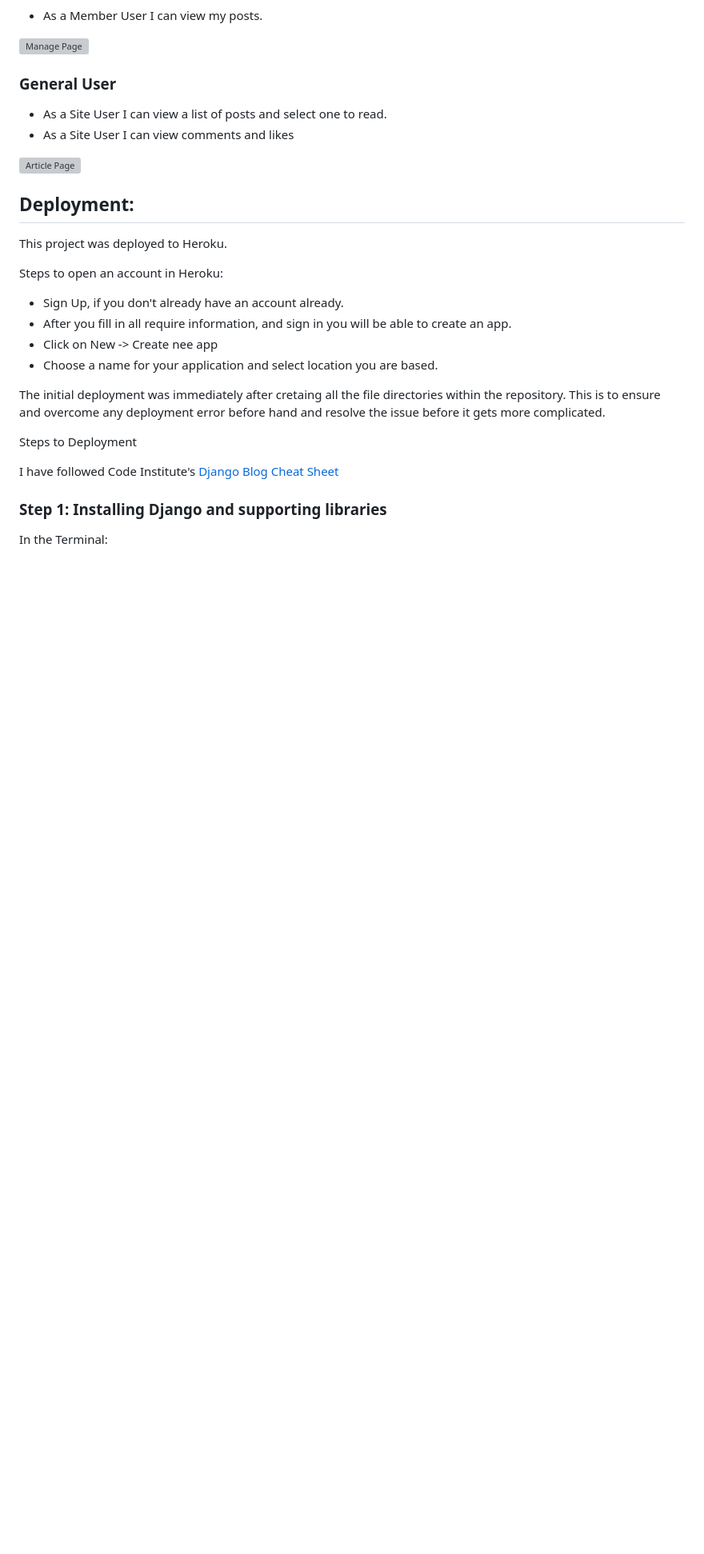
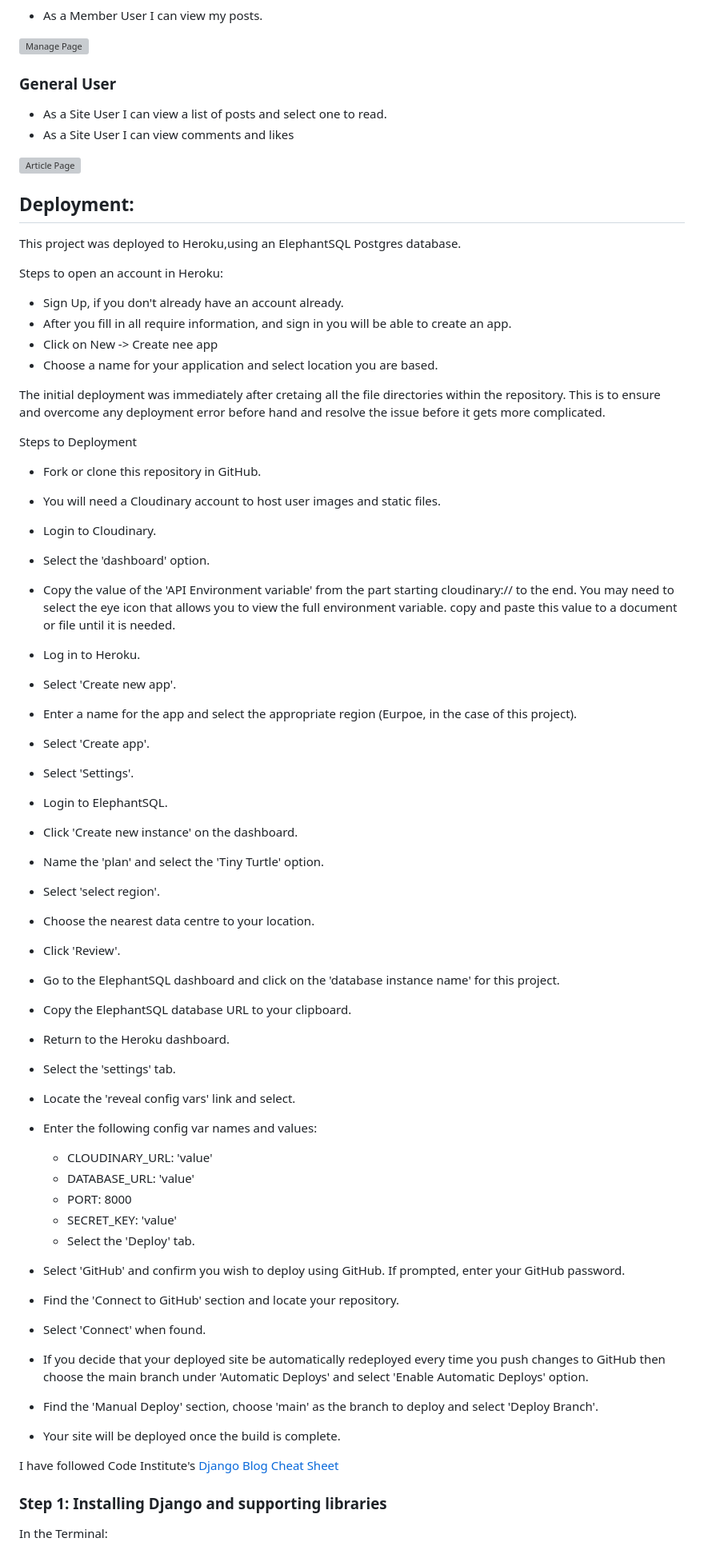
Before and after one commit to ssmi8/The-Running-Club, a Markdown page: README.md, the part around the change printed below. Shown: that part at 80% size. Drawn GitHub-style; blank space fills up the shorter version; grey boxes are pictures that could not be loaded.

```diff
--- a/README.md
+++ b/README.md
@@ -440,7 +454,7 @@ Once I completed these steps, I did not have an errots underlined, nor any added
 
 ## Deployment:
 
-This project was deployed to Heroku.
+This project was deployed to Heroku,using an ElephantSQL Postgres database.
 
 Steps to open an account in Heroku:
 
@@ -452,6 +466,69 @@ Steps to open an account in Heroku:
 The initial deployment was immediately after cretaing all the file directories within the repository. This is to ensure and overcome any deployment error before hand and resolve the issue before it gets more complicated.
 
 Steps to Deployment
+
+- Fork or clone this repository in GitHub.
+
+- You will need a Cloudinary account to host user images and static files.
+
+- Login to Cloudinary.
+
+- Select the 'dashboard' option.
+
+ - Copy the value of the 'API Environment variable' from the part starting cloudinary:// to the end. You may need to select the eye icon that allows you to view the full environment variable. copy and paste this value to a document or file until it is needed.
+
+- Log in to Heroku.
+
+- Select 'Create new app'.
+
+- Enter a name for the app and select the appropriate region (Eurpoe, in the case of this project).
+
+- Select 'Create app'.
+
+- Select 'Settings'.
+
+- Login to ElephantSQL.
+
+- Click 'Create new instance' on the dashboard.
+
+- Name the 'plan' and select the 'Tiny Turtle' option.
+
+- Select 'select region'.
+
+- Choose the nearest data centre to your location.
+
+- Click 'Review'.
+
+- Go to the ElephantSQL dashboard and click on the 'database instance name' for this project.
+
+- Copy the ElephantSQL database URL to your clipboard.
+
+- Return to the Heroku dashboard.
+
+- Select the 'settings' tab.
+
+- Locate the 'reveal config vars' link and select.
+
+- Enter the following config var names and values:
+
+    - CLOUDINARY_URL: 'value'
+    - DATABASE_URL: 'value'
+    - PORT: 8000
+    - SECRET_KEY: 'value'
+    - Select the 'Deploy' tab.
+
+- Select 'GitHub' and confirm you wish to deploy using GitHub. If prompted, enter your GitHub password.
+
+- Find the 'Connect to GitHub' section and locate your repository.
+
+- Select 'Connect' when found.
+
+- If you decide that your deployed site be automatically redeployed every time you push changes to GitHub then choose the main branch under 'Automatic Deploys' and select 'Enable Automatic Deploys' option.
+
+- Find the 'Manual Deploy' section, choose 'main' as the branch to deploy and select 'Deploy Branch'.
+
+- Your site will be deployed once the build is complete.
+
 
 I have followed Code Institute's [Django Blog Cheat Sheet](https://codeinstitute.s3.amazonaws.com/fst/Django%20Blog%20Cheat%20Sheet%20v1.pdf)
 
```
Also changed, not shown: other parts of README.md (+34 -10 lines), documentation/article_views_test.png (added), documentation/booking_page.png (added), documentation/booking_views_test.png (added), 3 other files.
